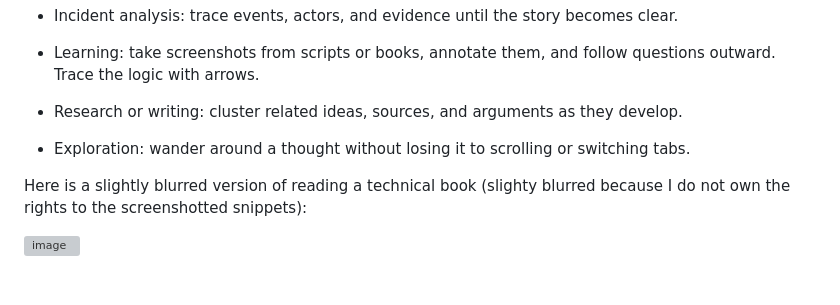
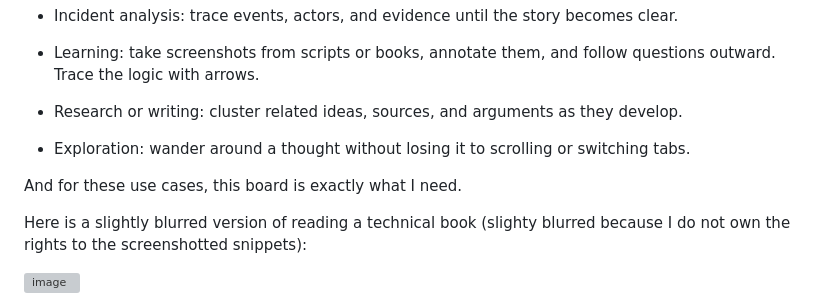
Before and after one commit to stefankober/detective-board, a Markdown page: README.md, the part around the change. Rendered like a GitHub page; blank space fills up the shorter version; grey boxes are pictures that could not be loaded.

```diff
--- a/README.md
+++ b/README.md
@@ -92,6 +92,8 @@ I find myself taking notes mainly related to the following tasks:
 
 - Exploration: wander around a thought without losing it to scrolling or switching tabs.
 
+And for these use cases, this board is exactly what I need.
+
 Here is a slightly blurred version of reading a technical book (slighty blurred because I do not own the rights to the screenshotted snippets):
 
 <img width="1431" height="862" alt="image" src="https://github.com/user-attachments/assets/d9b9e818-b080-441e-acfe-bcf6608bfec5" />
```
